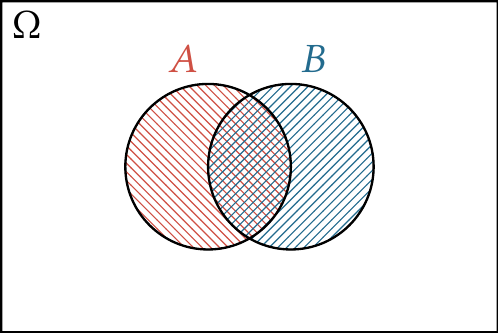
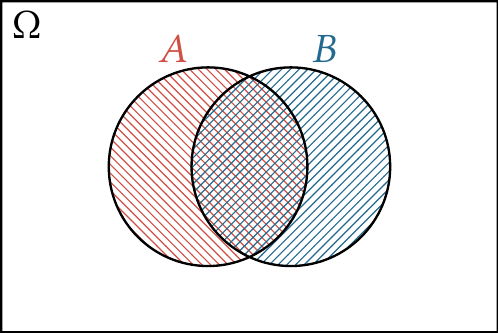
Before and after one commit to Mattuuuuh/Maths-2nde, a LaTeX figure (notes/figures/fig-proba.tex): page 1 of 7. Compiled offline with pdfLaTeX.

Commit message:
Unif Venn.

```diff
--- a/notes/figures/fig-proba.tex
+++ b/notes/figures/fig-proba.tex
@@ -41,15 +41,15 @@ cross/.default={1pt}}
 	\begin{tikzpicture}[fill=gray, scale=1]
 		% left hand
 		\scope
-		\draw[pattern=north west lines, pattern color=RED_E] (-.5,0) circle (1);
+		\draw[pattern=north west lines, pattern color=RED_E] (-.5,0) circle (1.2);
 		\endscope
 		% right hand
 		\scope
-		\draw[pattern=north east lines, pattern color=BLUE_E] (.5,0) circle (1);
+		\draw[pattern=north east lines, pattern color=BLUE_E] (.5,0) circle (1.2);
 		\endscope
 		% outline
-		\draw[thick] (-.5,0) circle (1) (-.5,1)  node [text=black,above left, RED_E] {$A$}
-		      (.5,0) circle (1) (.5,1)  node [text=black,above right, BLUE_E] {$B$}
+		\draw[thick] (-.5,0) circle (1.2) (-.5,1)  node [text=black,above left=5pt, RED_E] {$A$}
+		      (.5,0) circle (1.2) (.5,1)  node [text=black,above right=5pt, BLUE_E] {$B$}
 		      (3,-2) rectangle (-3,2) node [text=black,below right] {$\Omega$};
 		%\draw (.5,0) node [text=black] {$A \cap B$};
 	\end{tikzpicture}
```
